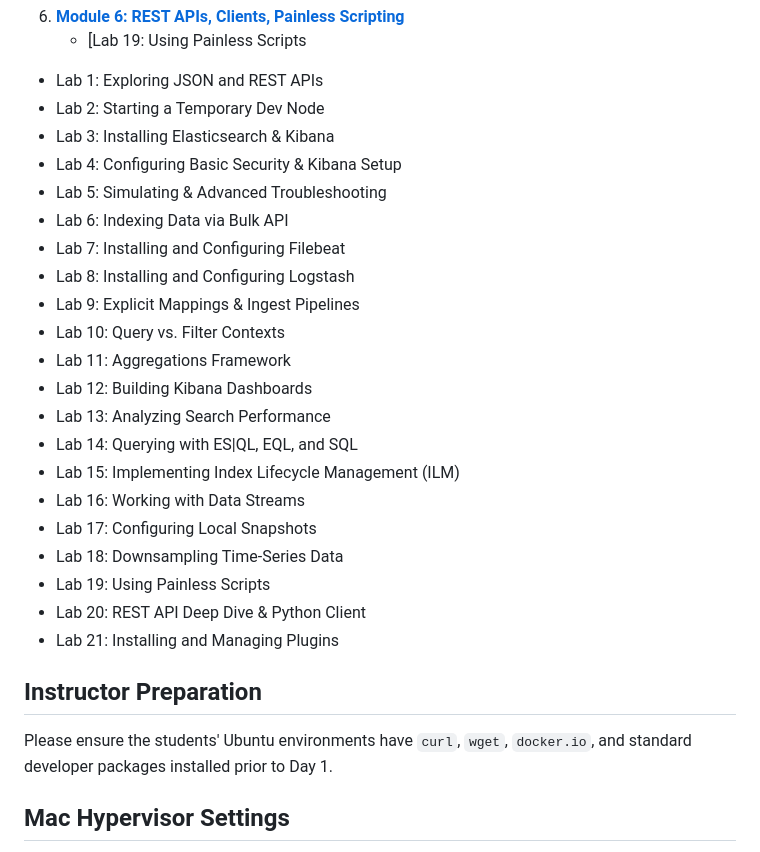
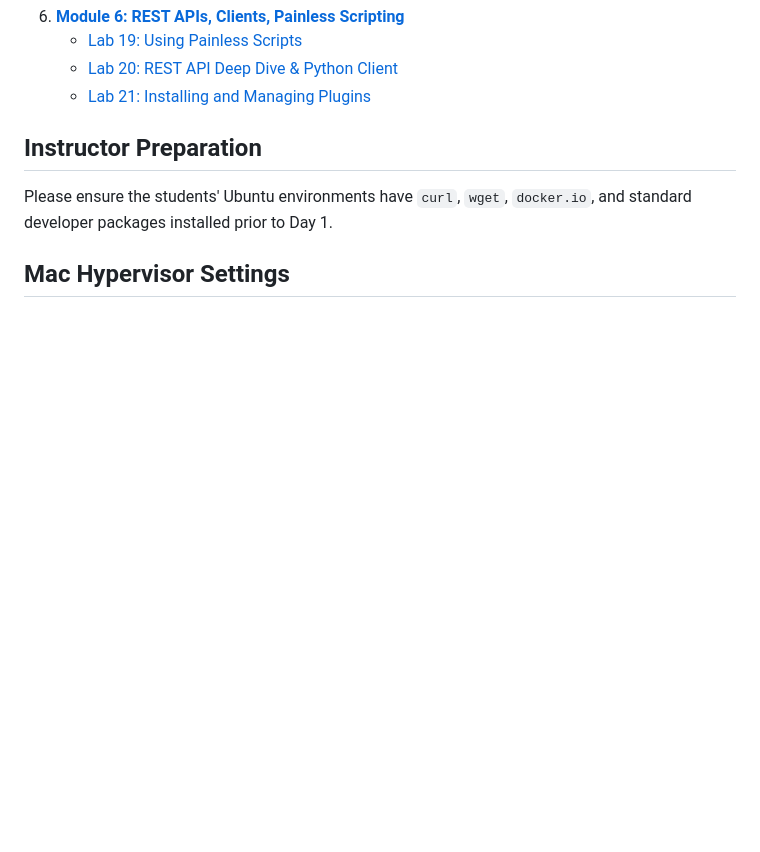
Before and after one commit to nsvijay04b1/elasticsearch-training, a Markdown page: README.md, the part around one of its changes. Rendered like a GitHub page; blank space fills up the shorter version.

```diff
--- a/README.md
+++ b/README.md
@@ -112,26 +33,7 @@ Welcome to the comprehensive 2-day Elasticsearch training program. This reposito
 6. **[Module 6: REST APIs, Clients, Painless Scripting](module6/module6.md)**
-   - [Lab 19: Using Painless Scripts
-- Lab 1: Exploring JSON and REST APIs
-- Lab 2: Starting a Temporary Dev Node
-- Lab 3: Installing Elasticsearch & Kibana
-- Lab 4: Configuring Basic Security & Kibana Setup
-- Lab 5: Simulating & Advanced Troubleshooting
-- Lab 6: Indexing Data via Bulk API
-- Lab 7: Installing and Configuring Filebeat
-- Lab 8: Installing and Configuring Logstash
-- Lab 9: Explicit Mappings & Ingest Pipelines
-- Lab 10: Query vs. Filter Contexts
-- Lab 11: Aggregations Framework
-- Lab 12: Building Kibana Dashboards
-- Lab 13: Analyzing Search Performance
-- Lab 14: Querying with ES|QL, EQL, and SQL
-- Lab 15: Implementing Index Lifecycle Management (ILM)
-- Lab 16: Working with Data Streams
-- Lab 17: Configuring Local Snapshots
-- Lab 18: Downsampling Time-Series Data
-- Lab 19: Using Painless Scripts
-- Lab 20: REST API Deep Dive & Python Client
-- Lab 21: Installing and Managing Plugins
+   - [Lab 19: Using Painless Scripts](module6/lab19.md)
+   - [Lab 20: REST API Deep Dive & Python Client](module6/lab20.md)
+   - [Lab 21: Installing and Managing Plugins](module6/lab21.md)
 
 ## Instructor Preparation
 Please ensure the students' Ubuntu environments have `curl`, `wget`, `docker.io`, and standard developer packages installed prior to Day 1.
```
Also changed, not shown: other parts of README.md (+12 -91 lines).
